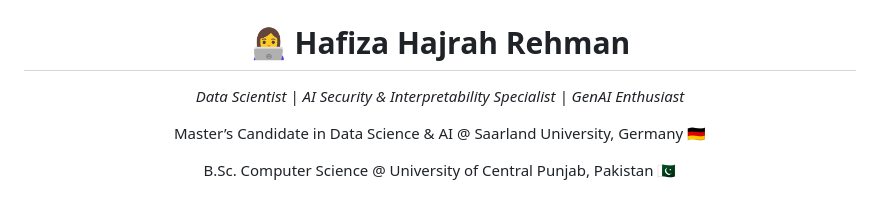
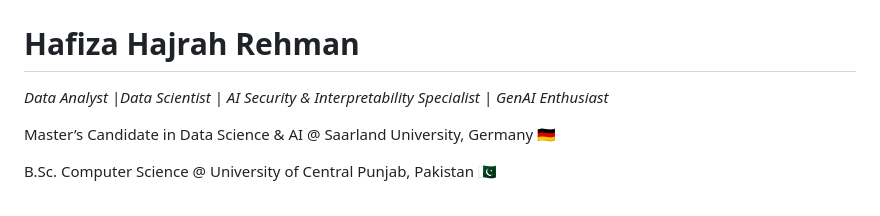
Before and after one commit to hajraRehman/hajraRehman.github.io, a Markdown page: README.md, the part around one of its changes. Drawn GitHub-style.

```diff
--- a/README.md
+++ b/README.md
@@ -2,6 +1,6 @@
   <img src="hajrahahah.jpg" alt="Hafiza Hajrah Rehman" width="150" style="border-radius: 50%; border: 3px solid #4A90E2; box-shadow: 0 4px 8px rgba(0,0,0,0.1);">
-  <h1>👩‍💻 Hafiza Hajrah Rehman</h1>
-  <p><em>Data Scientist | AI Security & Interpretability Specialist | GenAI Enthusiast</em></p>
+  <h1> Hafiza Hajrah Rehman</h1>
+  <p><em>Data Analyst |Data Scientist | AI Security & Interpretability Specialist | GenAI Enthusiast</em></p>
   <p>Master’s Candidate in Data Science & AI @ Saarland University, Germany 🇩🇪</p>
   <p> B.Sc. Computer Science @ University of Central Punjab, Pakistan 🇵🇰 </p>
 
```
Also changed, not shown: other parts of README.md (+0 -1 lines).
